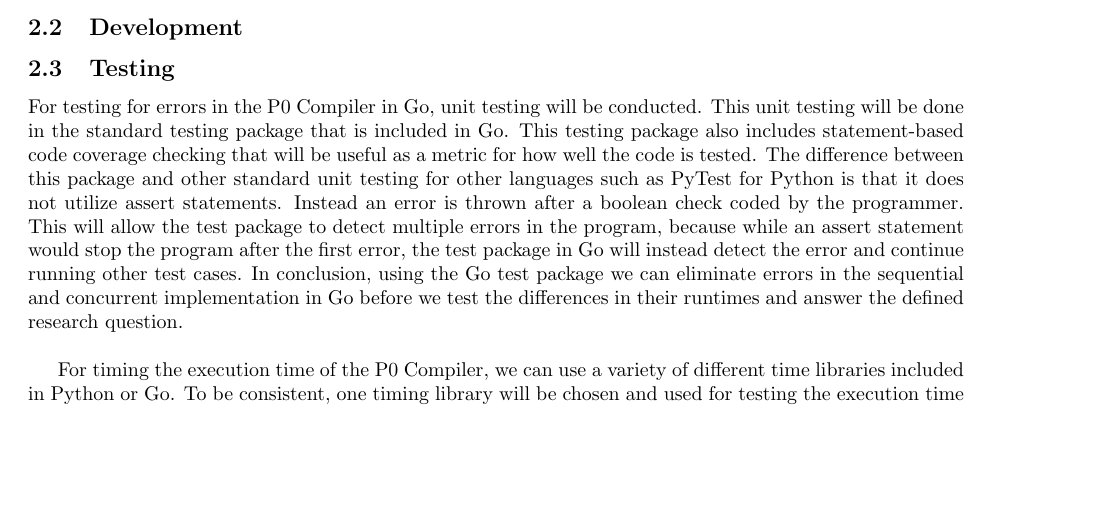
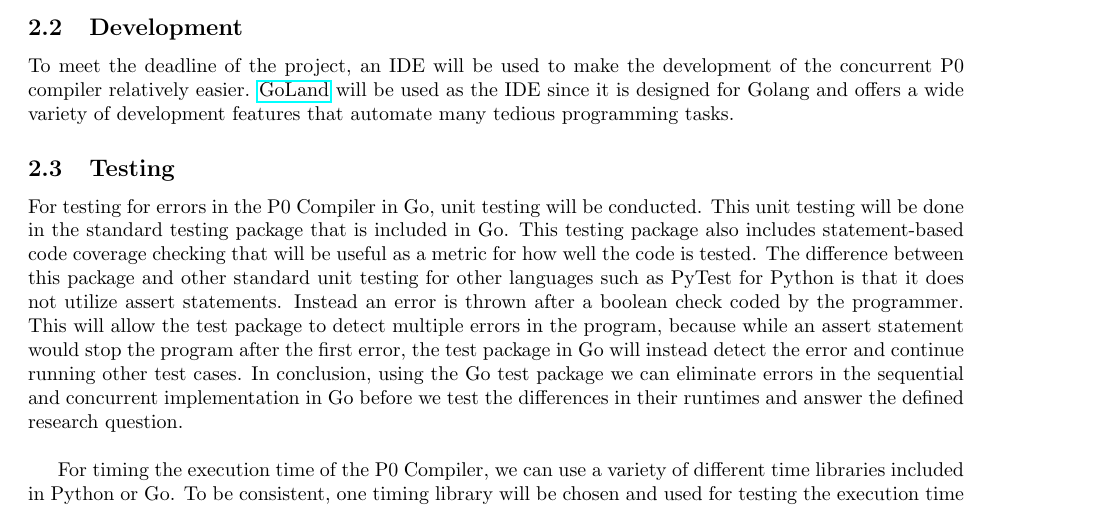
Before and after one commit to rtu909/P0-Compiler-in-G0, a LaTeX document (development-plan/development-plan.tex): part of page 3 of 3, cut so that both start at the same text, the shorter picture padded with empty space. Compiled offline with pdfLaTeX.

Commit message:
Add initial draft for Development Resources

```diff
--- a/development-plan/development-plan.tex
+++ b/development-plan/development-plan.tex
@@ -145,6 +145,10 @@ understated.
 It would be preferable to use one of the previous two alternatives.
 
 \subsection{Development} % Rohit
+To meet the deadline of the project, an IDE will be used to make the development of the concurrent
+P0 compiler relatively easier. \href{https://www.jetbrains.com/go/}{GoLand} will be used as the IDE
+since it is designed for Golang and offers a wide variety of development features that automate
+many tedious programming tasks.
 
 \subsection{Testing} % Raymond
 
```
Also changed, not shown: development-plan/development-plan.pdf.
